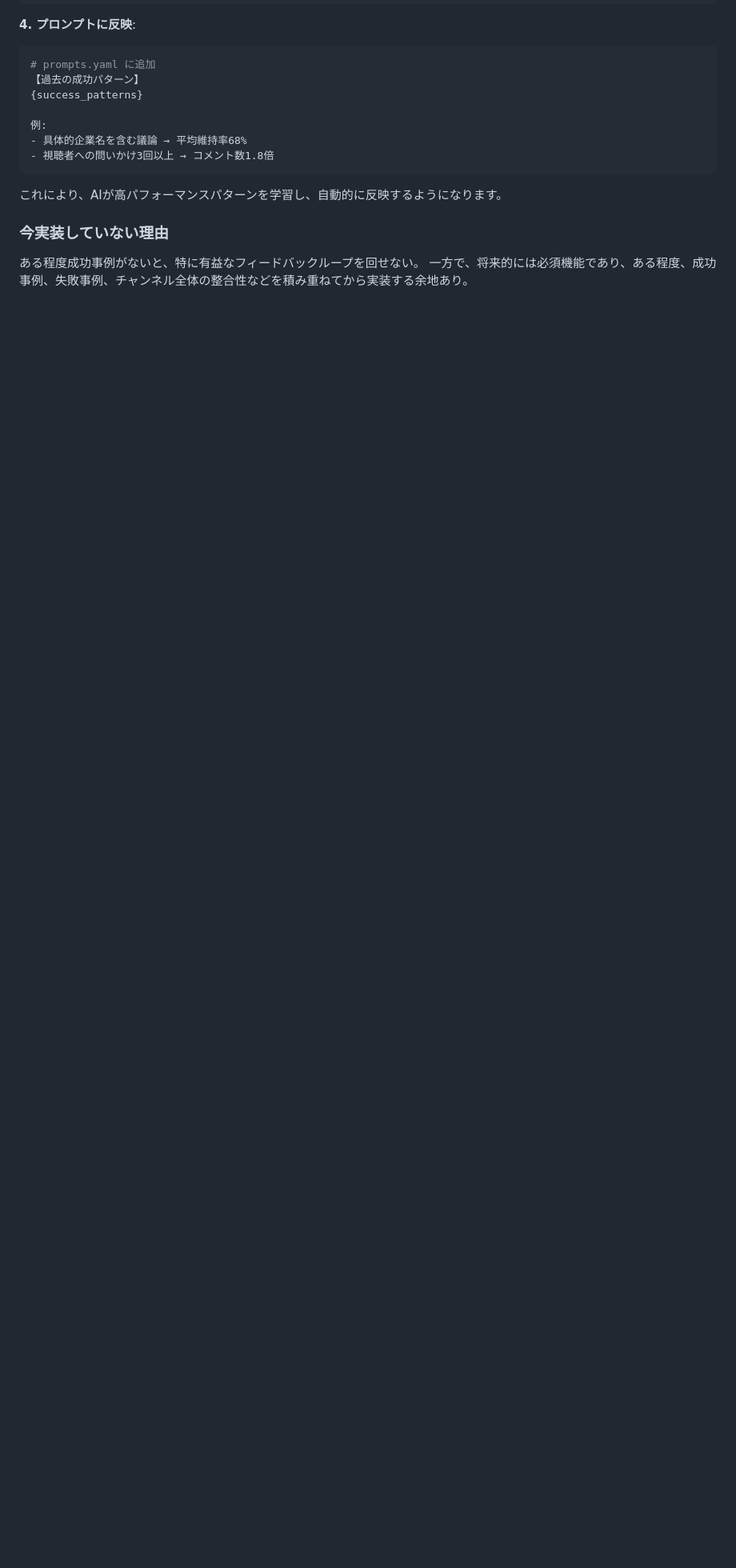
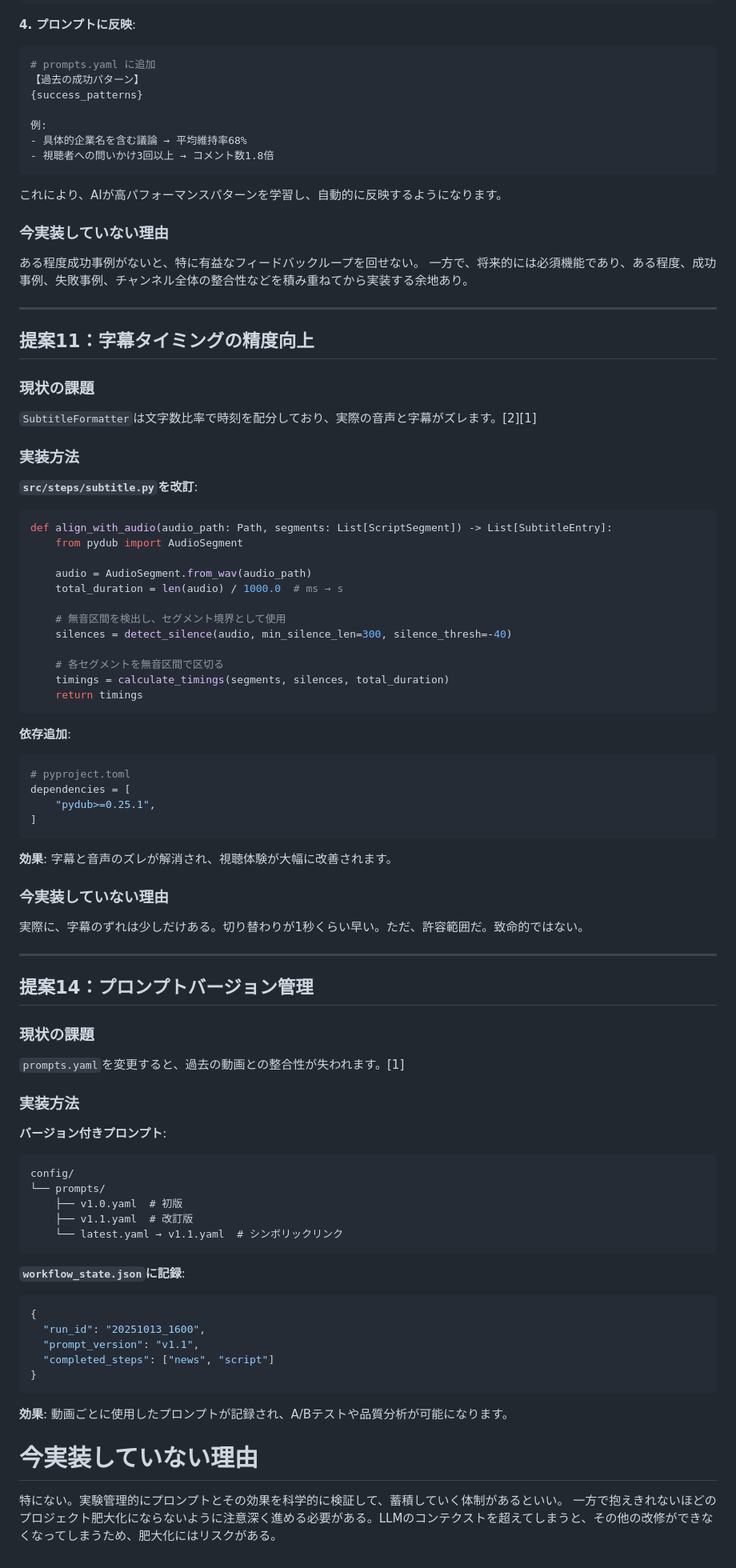
Before and after one commit to KAFKA2306/2511youtuber, a Markdown page: docs/future_works.md, the part around the change. Shown at 80% size. Rendered like a GitHub page; blank space fills up the shorter version.

Commit message:
docs: Add proposals for subtitle timing and prompt versioning
Extends `docs/future_works.md` with two new proposals for future development.

- **Proposal 11: Improved Subtitle Timing:** Suggests using silence detection (via `pydub`) to more accurately align subtitle timestamps with the generated audio, addressing minor sync issues.
- **Proposal 14: Prompt Version Management:** Outlines a strategy for versioning `prompts.yaml` to enable better experiment tracking, A/B testing, and reproducibility of generated content.

````diff
--- a/docs/future_works.md
+++ b/docs/future_works.md
@@ -99,3 +99,83 @@ ORDER BY retention DESC LIMIT 5
 
 ある程度成功事例がないと、特に有益なフィードバックループを回せない。
 一方で、将来的には必須機能であり、ある程度、成功事例、失敗事例、チャンネル全体の整合性などを積み重ねてから実装する余地あり。
+
+
+
+
+
+
+
+---
+
+
+## 提案11：字幕タイミングの精度向上
+
+### 現状の課題
+`SubtitleFormatter`は文字数比率で時刻を配分しており、実際の音声と字幕がズレます。[2][1]
+
+### 実装方法
+
+**`src/steps/subtitle.py`を改訂**:
+```python
+def align_with_audio(audio_path: Path, segments: List[ScriptSegment]) -> List[SubtitleEntry]:
+    from pydub import AudioSegment
+
+    audio = AudioSegment.from_wav(audio_path)
+    total_duration = len(audio) / 1000.0  # ms → s
+
+    # 無音区間を検出し、セグメント境界として使用
+    silences = detect_silence(audio, min_silence_len=300, silence_thresh=-40)
+
+    # 各セグメントを無音区間で区切る
+    timings = calculate_timings(segments, silences, total_duration)
+    return timings
+```
+
+**依存追加**:
+```toml
+# pyproject.toml
+dependencies = [
+    "pydub>=0.25.1",
+]
+```
+
+**効果**: 字幕と音声のズレが解消され、視聴体験が大幅に改善されます。
+
+### 今実装していない理由
+
+実際に、字幕のずれは少しだけある。切り替わりが1秒くらい早い。ただ、許容範囲だ。致命的ではない。
+
+***
+
+## 提案14：プロンプトバージョン管理
+
+### 現状の課題
+`prompts.yaml`を変更すると、過去の動画との整合性が失われます。[1]
+
+### 実装方法
+
+**バージョン付きプロンプト**:
+```
+config/
+└── prompts/
+    ├── v1.0.yaml  # 初版
+    ├── v1.1.yaml  # 改訂版
+    └── latest.yaml → v1.1.yaml  # シンボリックリンク
+```
+
+**`workflow_state.json`に記録**:
+```json
+{
+  "run_id": "20251013_1600",
+  "prompt_version": "v1.1",
+  "completed_steps": ["news", "script"]
+}
+```
+
+**効果**: 動画ごとに使用したプロンプトが記録され、A/Bテストや品質分析が可能になります。
+
+# 今実装していない理由
+
+特にない。実験管理的にプロンプトとその効果を科学的に検証して、蓄積していく体制があるといい。
+一方で抱えきれないほどのプロジェクト肥大化にならないように注意深く進める必要がある。LLMのコンテクストを超えてしまうと、その他の改修ができなくなってしまうため、肥大化にはリスクがある。
````
